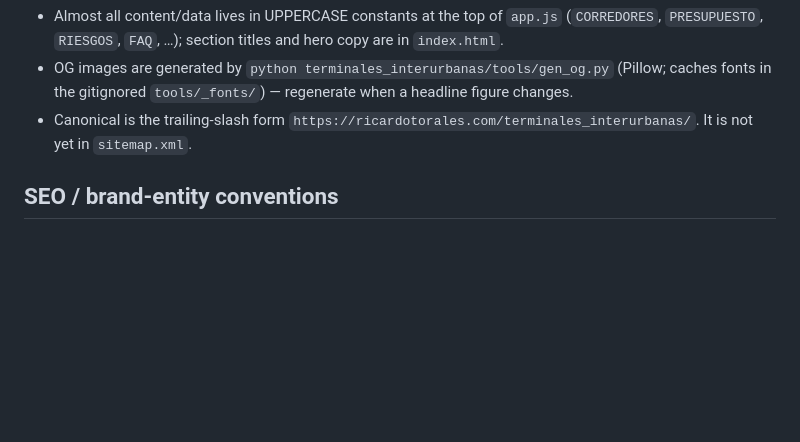
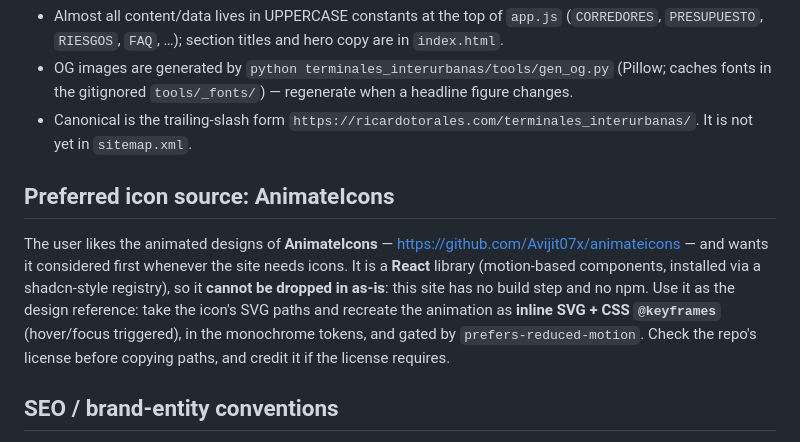
Before and after one commit to rtorales/portafolio, a Markdown page: CLAUDE.md, the part around the change. Drawn GitHub-style; blank space fills up the shorter version.

Commit message:
docs(CLAUDE.md): recordar AnimateIcons como fuente preferida de íconos
Co-Authored-By: Claude Opus 5.5 <noreply@anthropic.com>
Claude-Session: https://claude.ai/code/session_01TVsNbW8JuJj1ZBBmebU78b

```diff
--- a/CLAUDE.md
+++ b/CLAUDE.md
@@ -82,6 +82,10 @@ Divulgation site for the user's master's thesis (co-authored). It is **self-cont
 - OG images are generated by `python terminales_interurbanas/tools/gen_og.py` (Pillow; caches fonts in the gitignored `tools/_fonts/`) — regenerate when a headline figure changes.
 - Canonical is the trailing-slash form `https://ricardotorales.com/terminales_interurbanas/`. It is not yet in `sitemap.xml`.
 
+## Preferred icon source: AnimateIcons
+
+The user likes the animated designs of **AnimateIcons** — https://github.com/Avijit07x/animateicons — and wants it considered first whenever the site needs icons. It is a **React** library (motion-based components, installed via a shadcn-style registry), so it **cannot be dropped in as-is**: this site has no build step and no npm. Use it as the design reference: take the icon's SVG paths and recreate the animation as **inline SVG + CSS `@keyframes`** (hover/focus triggered), in the monochrome tokens, and gated by `prefers-reduced-motion`. Check the repo's license before copying paths, and credit it if the license requires.
+
 ## SEO / brand-entity conventions
 
 - The homepage `Person` node (`@id .../#person`) is the canonical brand entity: `sameAs`, `memberOf`/`award` (MITIC designation), `knowsAbout`, `hasCredential`, `nationality`. Only add `sameAs` URLs that resolve (verify with a request first). Keep site titles consistent with the user's LinkedIn to reinforce the entity.
```
